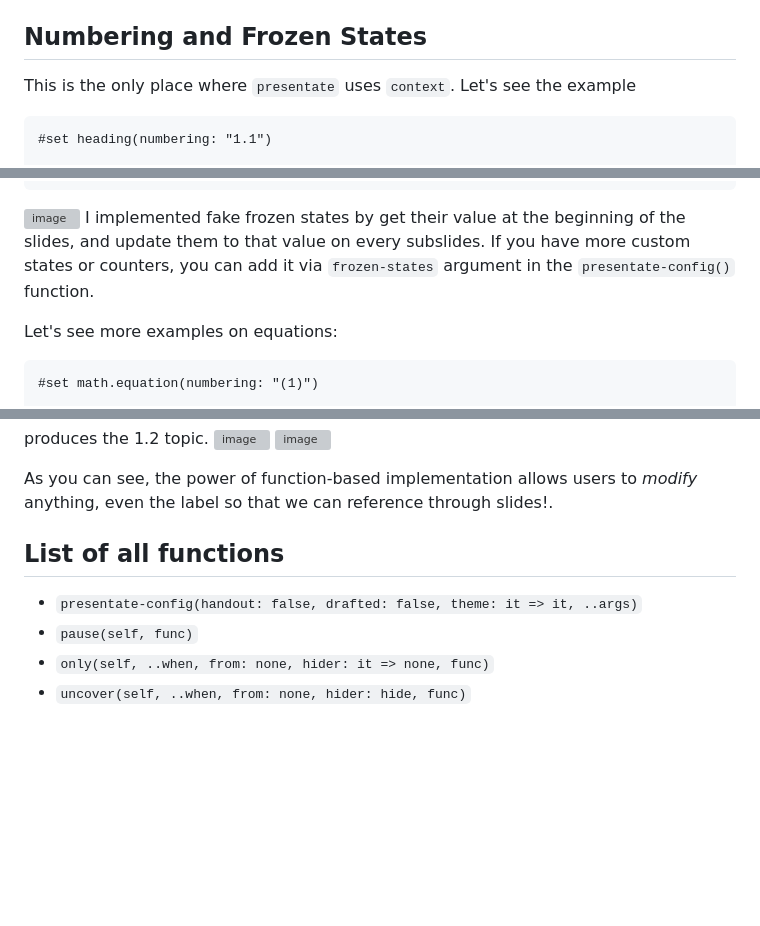
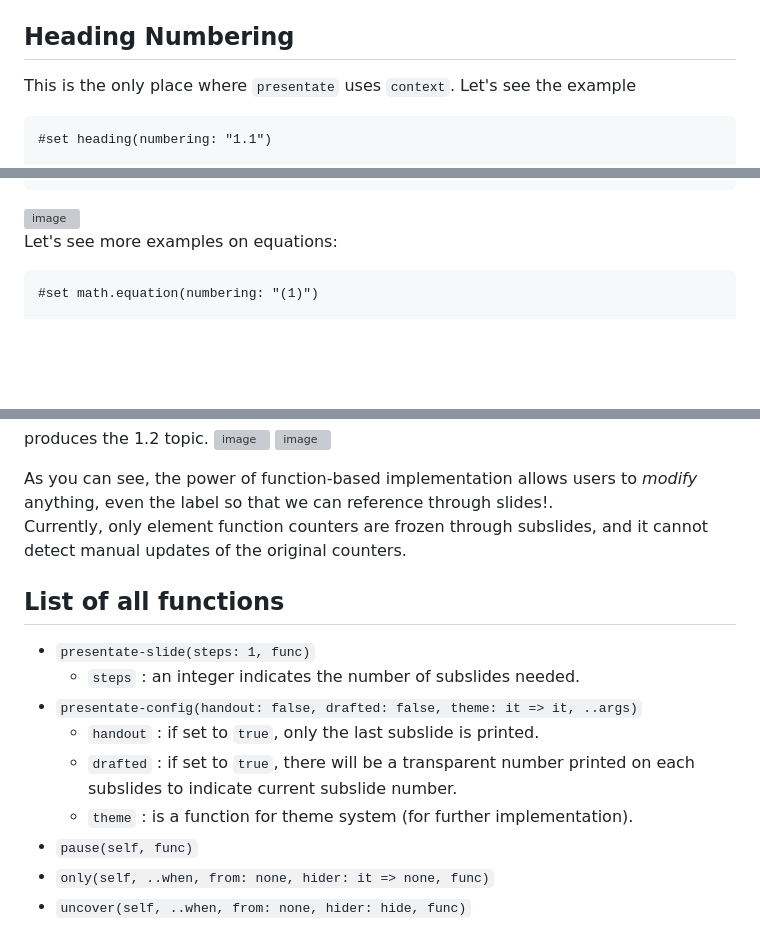
Before and after one commit to pacaunt/typst-presentate, a Markdown page: README.md, 3 parts joined by grey strips. Rendered like a GitHub page; blank space fills up the shorter version; grey boxes are pictures that could not be loaded.

````diff
--- a/README.md
+++ b/README.md
@@ -147,7 +147,7 @@ This snippet is imported from, again, Minideck package. I modified the `hider` f
 
 This one is a bit long, but it is very simple. I modified the `hider` function used by `pause` so that it is conpatible with the `canvas` of `cetz`. Despite our helper functions flexibility, *they can only take effect on the content inside its scope*. Therefore, I have to update the number of pauses in the `self.pauses` variable by `#{ self.pauses += 2 }` so that the content outside the `cetz-pause` function appears on the correct subslide.
 
-## Numbering and Frozen States
+## Heading Numbering
 
 This is the only place where `presentate` uses `context`. Let's see the example
 ```typst
@@ -179,9 +179,6 @@ This is the only place where `presentate` uses `context`. Let's see the example
 )
 ```
 ![image](https://github.com/user-attachments/assets/6b921c6a-c454-47e8-9aab-2c8f96b03a9c)
-I implemented fake frozen states by get their value at the beginning of the slides, and update them to that value on every subslides.
-If you have more custom states or counters, you can add it via `frozen-states` argument in the `presentate-config()` function.
-
 Let's see more examples on equations:
 
 ```typst
@@ -248,11 +245,16 @@ produces the 1.2 topic.
 
 
 As you can see, the power of function-based implementation allows users to *modify* anything, even the label so that we can reference through slides!.
-
+Currently, only element function counters are frozen through subslides, and it cannot detect manual updates of the original counters.
 
 
 ## List of all functions
+- `presentate-slide(steps: 1, func)`
+  - `steps` : an integer indicates the number of subslides needed.
 - `presentate-config(handout: false, drafted: false, theme: it => it, ..args)`
+  - `handout` : if set to `true`, only the last subslide is printed.
+  - `drafted` : if set to `true`, there will be a transparent number printed on each subslides to indicate current subslide number.
+  - `theme` : is a function for theme system (for further implementation).
 - `pause(self, func)`
 - `only(self, ..when, from: none, hider: it => none, func)`
 - `uncover(self, ..when, from: none, hider: hide, func)`
````
